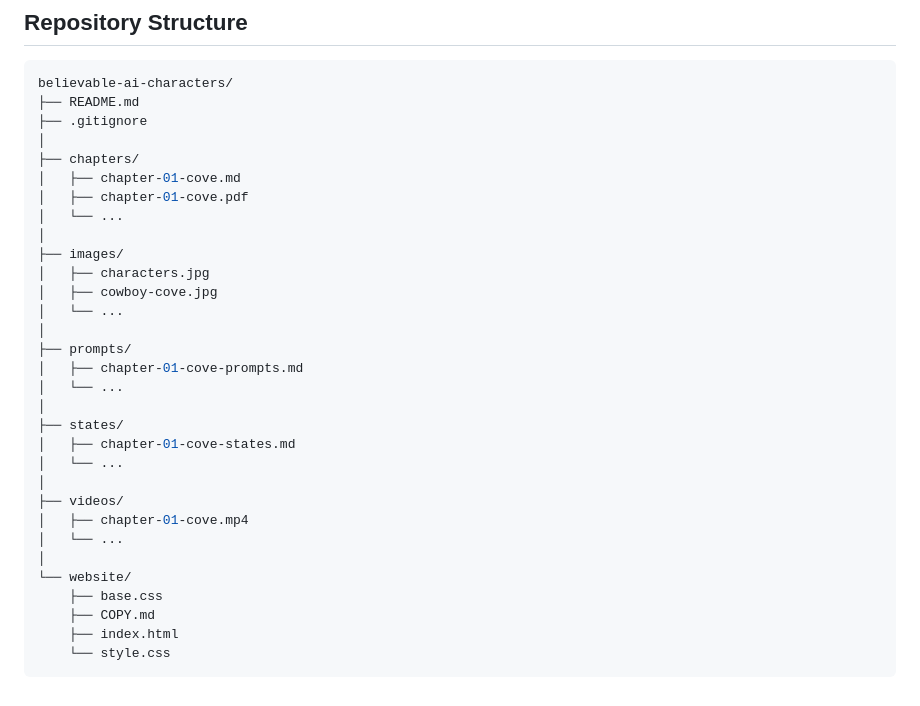
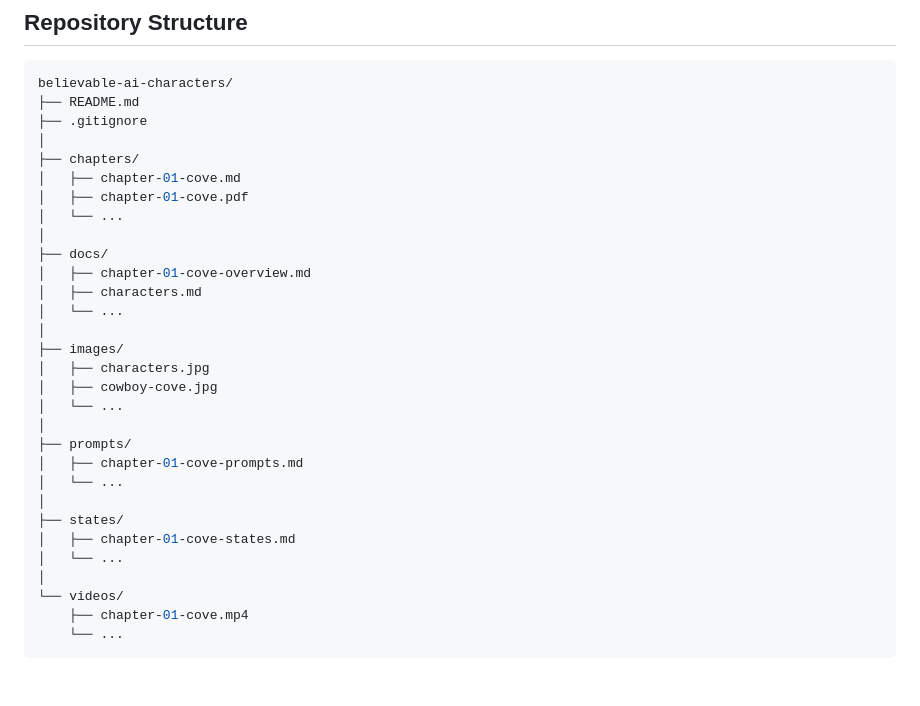
Before and after one commit to kaseymallette/believable-ai-characters, a Markdown page: README.md, the part around the change. Drawn GitHub-style.

Commit message:
Update project repo structure

````diff
--- a/README.md
+++ b/README.md
@@ -199,6 +199,11 @@ believable-ai-characters/
 │   ├── chapter-01-cove.pdf
 │   └── ...
 │
+├── docs/
+│   ├── chapter-01-cove-overview.md
+│   ├── characters.md
+│   └── ...
+│
 ├── images/
 │   ├── characters.jpg
 │   ├── cowboy-cove.jpg
@@ -212,13 +217,7 @@ believable-ai-characters/
 │   ├── chapter-01-cove-states.md
 │   └── ...
 │
-├── videos/
-│   ├── chapter-01-cove.mp4
-│   └── ...
-│
-└── website/
-    ├── base.css
-    ├── COPY.md
-    ├── index.html
-    └── style.css
+└── videos/
+    ├── chapter-01-cove.mp4
+    └── ...
 ```
````
